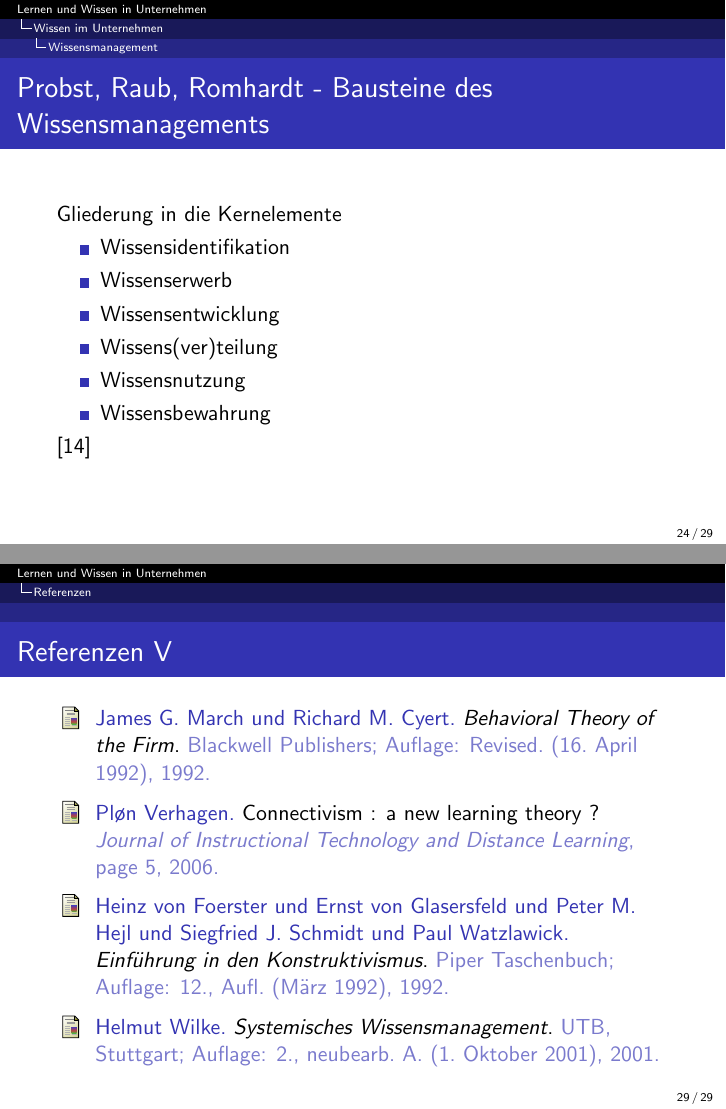
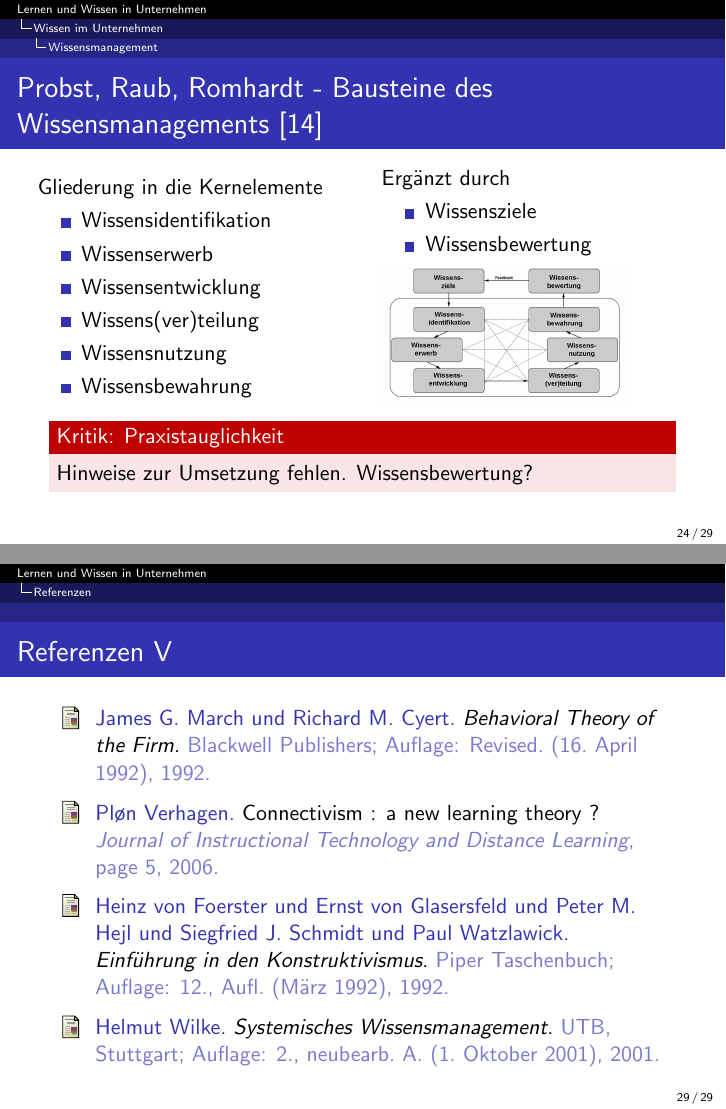
Before and after one commit to minf/uo_presentation, LaTeX slides (folien.tex, which reads wissen.tex): pages 24 and 29 of 29, joined at a grey line. Compiled offline with pdfLaTeX.

Commit message:
und weiter gehts..

```diff
--- a/wissen.tex
+++ b/wissen.tex
@@ -101,7 +102,9 @@
 
 \subsection{Wissensmanagement}
 \frame{
-  \frametitle{Probst, Raub, Romhardt - Bausteine des Wissensmanagements}
+  \frametitle{Probst, Raub, Romhardt - Bausteine des Wissensmanagements \cite{Probst:2006}}
+  \begin{columns}
+    \column{0.5\textwidth}
       Gliederung in die Kernelemente
       \begin{itemize}
         \item Wissensidentifikation
@@ -112,7 +115,19 @@
         \item Wissensbewahrung
       \end{itemize}
 
-  \cite{Probst:2006}
+    \column{0.5\textwidth}
+      Ergänzt durch
+      \begin{itemize}
+        \item Wissensziele
+        \item Wissensbewertung
+      \end{itemize}
+
+      \includegraphics[width=0.8\textwidth]{images/probst.jpg}
+  \end{columns}
+
+  \begin{alertblock}{Kritik: Praxistauglichkeit}
+    Hinweise zur Umsetzung fehlen. Wissensbewertung?
+  \end{alertblock}
 }
 % G. Probst, S. Raub, K. Romhardt: ``Bausteine des Wissensmanagements'' [ebd. Wissen managen]
 % Kernelemente: (S. 304)
```
Also changed, not shown: images/probst.jpg (added), images/wissenspyramide.png (added), wissen.tex (3 more changed lines). Lines whose indentation alone changed are shown as unchanged.
